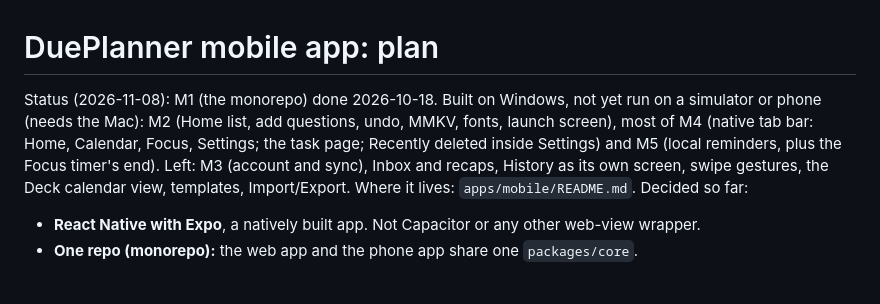
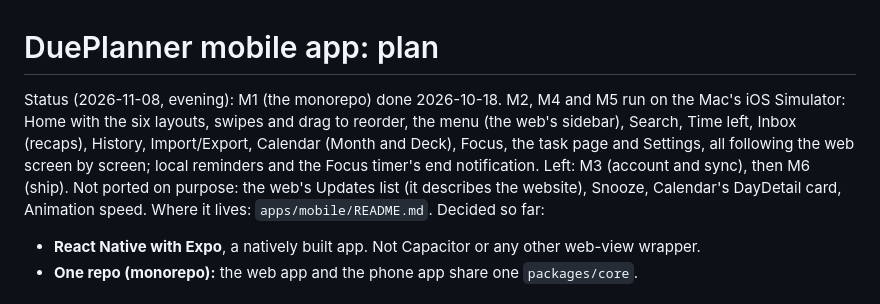
Before and after one commit to xACCB/Due., a Markdown page: docs/mobile-plan.md, the part around the change. GitHub-like rendering.

```diff
--- a/docs/mobile-plan.md
+++ b/docs/mobile-plan.md
@@ -1,11 +1,12 @@
 # DuePlanner mobile app: plan
 
-Status (2026-11-08): M1 (the monorepo) done 2026-10-18. Built on Windows, not yet run on a simulator
-or phone (needs the Mac): M2 (Home list, add questions, undo, MMKV, fonts, launch screen), most of M4
-(native tab bar: Home, Calendar, Focus, Settings; the task page; Recently deleted inside Settings) and
-M5 (local reminders, plus the Focus timer's end). Left: M3 (account and sync), Inbox and recaps,
-History as its own screen, swipe gestures, the Deck calendar view, templates, Import/Export. Where
-it lives: `apps/mobile/README.md`. Decided so far:
+Status (2026-11-08, evening): M1 (the monorepo) done 2026-10-18. M2, M4 and M5 run on the Mac's
+iOS Simulator: Home with the six layouts, swipes and drag to reorder, the menu (the web's sidebar),
+Search, Time left, Inbox (recaps), History, Import/Export, Calendar (Month and Deck), Focus, the
+task page and Settings, all following the web screen by screen; local reminders and the Focus
+timer's end notification. Left: M3 (account and sync), then M6 (ship). Not ported on purpose:
+the web's Updates list (it describes the website), Snooze, Calendar's DayDetail card, Animation
+speed. Where it lives: `apps/mobile/README.md`. Decided so far:
 
 - **React Native with Expo**, a natively built app. Not Capacitor or any other web-view wrapper.
 - **One repo (monorepo):** the web app and the phone app share one `packages/core`.
```
Also changed, not shown: CLAUDE.md (+11 -9 lines), apps/mobile/README.md (+28 -6 lines).
